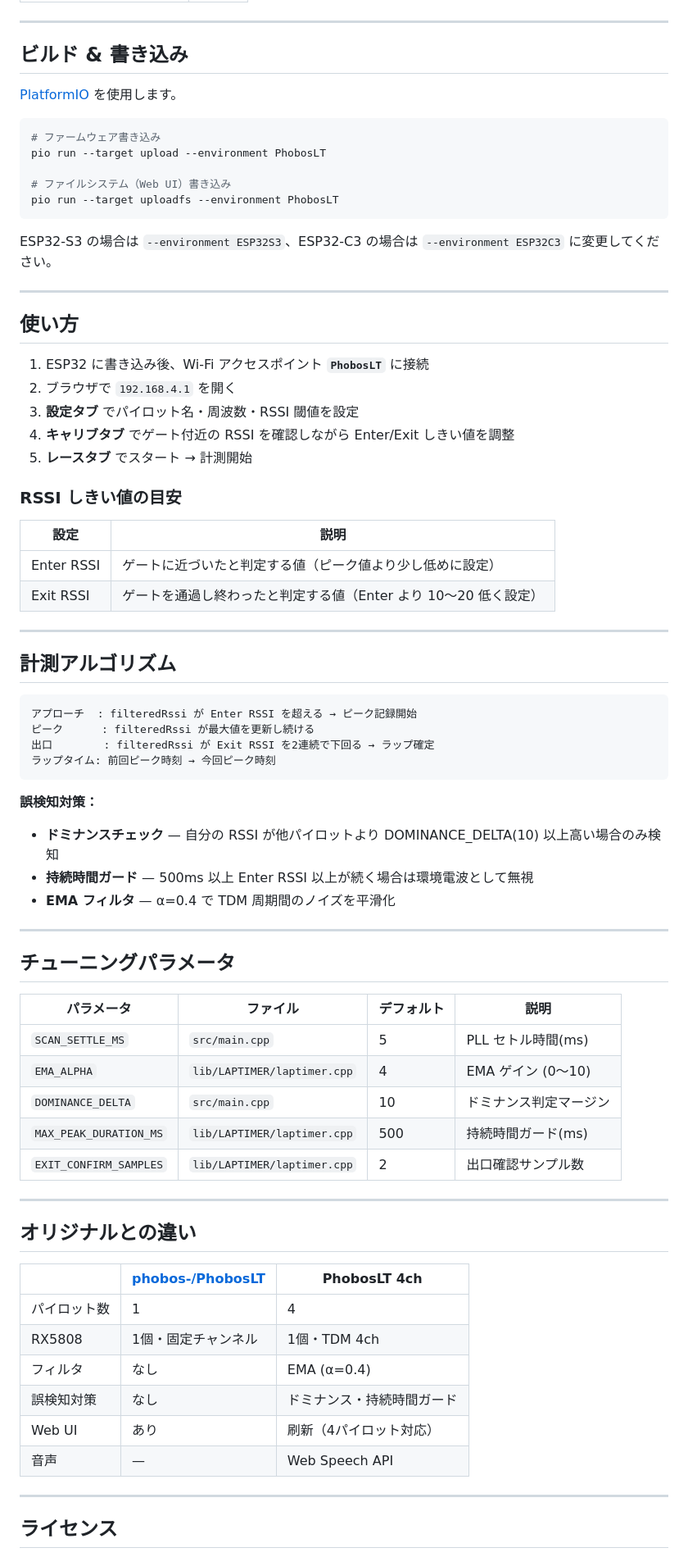
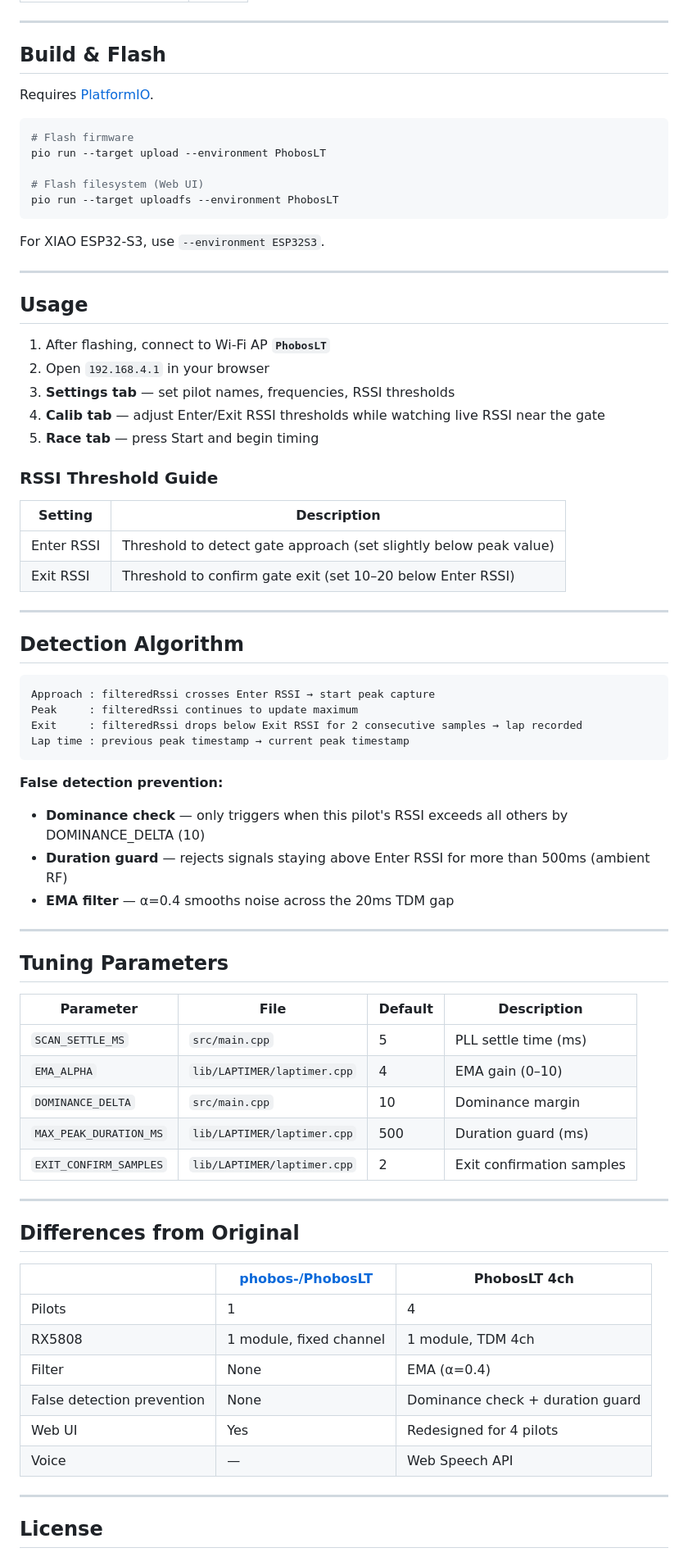
Before and after one commit to yanazoo/PhobosLT_4ch, a Markdown page: README.md, the part around one of its changes. Shown at 82% size. GitHub-like rendering.

Commit message:
README: 英語・日本語の2言語対応 (README.md / README.ja.md)
Co-Authored-By: Claude Sonnet 4.6 <noreply@anthropic.com>

````diff
--- a/README.md
+++ b/README.md
@@ -71,79 +71,79 @@ ESP32 の Wi-Fi アクセスポイント機能を使い、スマートフォン
 
 ---
 
-## ビルド & 書き込み
+## Build & Flash
 
-[PlatformIO](https://platformio.org/) を使用します。
+Requires [PlatformIO](https://platformio.org/).
 
 ```bash
-# ファームウェア書き込み
+# Flash firmware
 pio run --target upload --environment PhobosLT
 
-# ファイルシステム（Web UI）書き込み
+# Flash filesystem (Web UI)
 pio run --target uploadfs --environment PhobosLT
 ```
 
-ESP32-S3 の場合は `--environment ESP32S3`、ESP32-C3 の場合は `--environment ESP32C3` に変更してください。
+For XIAO ESP32-S3, use `--environment ESP32S3`.
 
 ---
 
-## 使い方
+## Usage
 
-1. ESP32 に書き込み後、Wi-Fi アクセスポイント **`PhobosLT`** に接続
-2. ブラウザで `192.168.4.1` を開く
-3. **設定タブ** でパイロット名・周波数・RSSI 閾値を設定
-4. **キャリブタブ** でゲート付近の RSSI を確認しながら Enter/Exit しきい値を調整
-5. **レースタブ** でスタート → 計測開始
+1. After flashing, connect to Wi-Fi AP **`PhobosLT`**
+2. Open `192.168.4.1` in your browser
+3. **Settings tab** — set pilot names, frequencies, RSSI thresholds
+4. **Calib tab** — adjust Enter/Exit RSSI thresholds while watching live RSSI near the gate
+5. **Race tab** — press Start and begin timing
 
-### RSSI しきい値の目安
+### RSSI Threshold Guide
 
-| 設定 | 説明 |
+| Setting | Description |
 |---|---|
-| Enter RSSI | ゲートに近づいたと判定する値（ピーク値より少し低めに設定） |
-| Exit RSSI | ゲートを通過し終わったと判定する値（Enter より 10〜20 低く設定） |
+| Enter RSSI | Threshold to detect gate approach (set slightly below peak value) |
+| Exit RSSI | Threshold to confirm gate exit (set 10–20 below Enter RSSI) |
 
 ---
 
-## 計測アルゴリズム
+## Detection Algorithm
 
 ```
-アプローチ  : filteredRssi が Enter RSSI を超える → ピーク記録開始
-ピーク      : filteredRssi が最大値を更新し続ける
-出口        : filteredRssi が Exit RSSI を2連続で下回る → ラップ確定
-ラップタイム: 前回ピーク時刻 → 今回ピーク時刻
+Approach : filteredRssi crosses Enter RSSI → start peak capture
+Peak     : filteredRssi continues to update maximum
+Exit     : filteredRssi drops below Exit RSSI for 2 consecutive samples → lap recorded
+Lap time : previous peak timestamp → current peak timestamp
 ```
 
-**誤検知対策：**
-- **ドミナンスチェック** — 自分の RSSI が他パイロットより DOMINANCE_DELTA(10) 以上高い場合のみ検知
-- **持続時間ガード** — 500ms 以上 Enter RSSI 以上が続く場合は環境電波として無視
-- **EMA フィルタ** — α=0.4 で TDM 周期間のノイズを平滑化
+**False detection prevention:**
+- **Dominance check** — only triggers when this pilot's RSSI exceeds all others by DOMINANCE_DELTA (10)
+- **Duration guard** — rejects signals staying above Enter RSSI for more than 500ms (ambient RF)
+- **EMA filter** — α=0.4 smooths noise across the 20ms TDM gap
 
 ---
 
-## チューニングパラメータ
+## Tuning Parameters
 
-| パラメータ | ファイル | デフォルト | 説明 |
+| Parameter | File | Default | Description |
 |---|---|---|---|
-| `SCAN_SETTLE_MS` | `src/main.cpp` | 5 | PLL セトル時間(ms) |
-| `EMA_ALPHA` | `lib/LAPTIMER/laptimer.cpp` | 4 | EMA ゲイン (0〜10) |
-| `DOMINANCE_DELTA` | `src/main.cpp` | 10 | ドミナンス判定マージン |
-| `MAX_PEAK_DURATION_MS` | `lib/LAPTIMER/laptimer.cpp` | 500 | 持続時間ガード(ms) |
-| `EXIT_CONFIRM_SAMPLES` | `lib/LAPTIMER/laptimer.cpp` | 2 | 出口確認サンプル数 |
+| `SCAN_SETTLE_MS` | `src/main.cpp` | 5 | PLL settle time (ms) |
+| `EMA_ALPHA` | `lib/LAPTIMER/laptimer.cpp` | 4 | EMA gain (0–10) |
+| `DOMINANCE_DELTA` | `src/main.cpp` | 10 | Dominance margin |
+| `MAX_PEAK_DURATION_MS` | `lib/LAPTIMER/laptimer.cpp` | 500 | Duration guard (ms) |
+| `EXIT_CONFIRM_SAMPLES` | `lib/LAPTIMER/laptimer.cpp` | 2 | Exit confirmation samples |
 
 ---
 
-## オリジナルとの違い
+## Differences from Original
 
 | | [phobos-/PhobosLT](https://github.com/phobos-/PhobosLT) | PhobosLT 4ch |
 |---|---|---|
-| パイロット数 | 1 | 4 |
-| RX5808 | 1個・固定チャンネル | 1個・TDM 4ch |
-| フィルタ | なし | EMA (α=0.4) |
-| 誤検知対策 | なし | ドミナンス・持続時間ガード |
-| Web UI | あり | 刷新（4パイロット対応） |
-| 音声 | — | Web Speech API |
+| Pilots | 1 | 4 |
+| RX5808 | 1 module, fixed channel | 1 module, TDM 4ch |
+| Filter | None | EMA (α=0.4) |
+| False detection prevention | None | Dominance check + duration guard |
+| Web UI | Yes | Redesigned for 4 pilots |
+| Voice | — | Web Speech API |
 
 ---
 
-## ライセンス
+## License
 
````
Also changed, not shown: other parts of README.md (+35 -35 lines), README.ja.md (added, +157 -0 lines).
